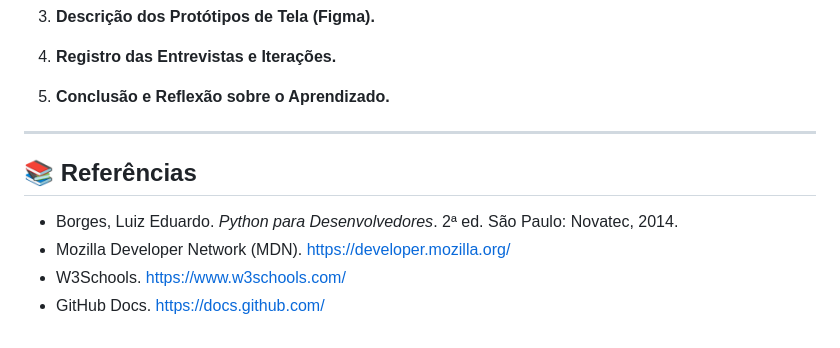
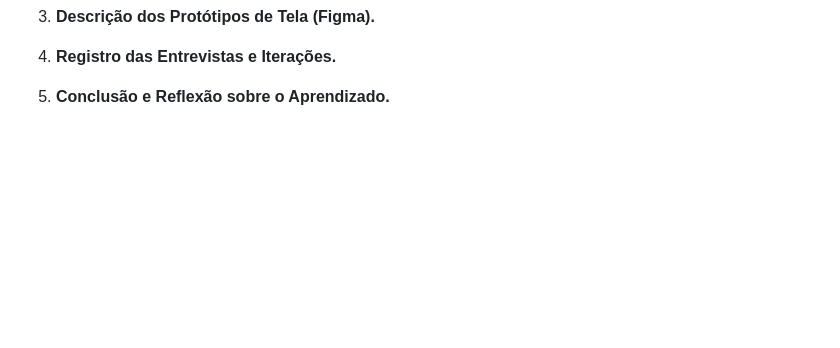
Before and after one commit to Carlos-EP-Silva/Achados-e-Perdidos-ICET, a Markdown page: DOCs/Relatorio.md, the part around the change. Rendered like a GitHub page; blank space fills up the shorter version.

```diff
--- a/DOCs/Relatorio.md
+++ b/DOCs/Relatorio.md
@@ -151,12 +151,3 @@ As próximas etapas de documentação e entrega incluem:
 4. **Registro das Entrevistas e Iterações.**
 
 5. **Conclusão e Reflexão sobre o Aprendizado.**
-
----
-
-## 📚 Referências
-
-- Borges, Luiz Eduardo. *Python para Desenvolvedores*. 2ª ed. São Paulo: Novatec, 2014.
-- Mozilla Developer Network (MDN). [https://developer.mozilla.org/](https://developer.mozilla.org/)
-- W3Schools. [https://www.w3schools.com/](https://www.w3schools.com/)
-- GitHub Docs. [https://docs.github.com/](https://docs.github.com/)
```
